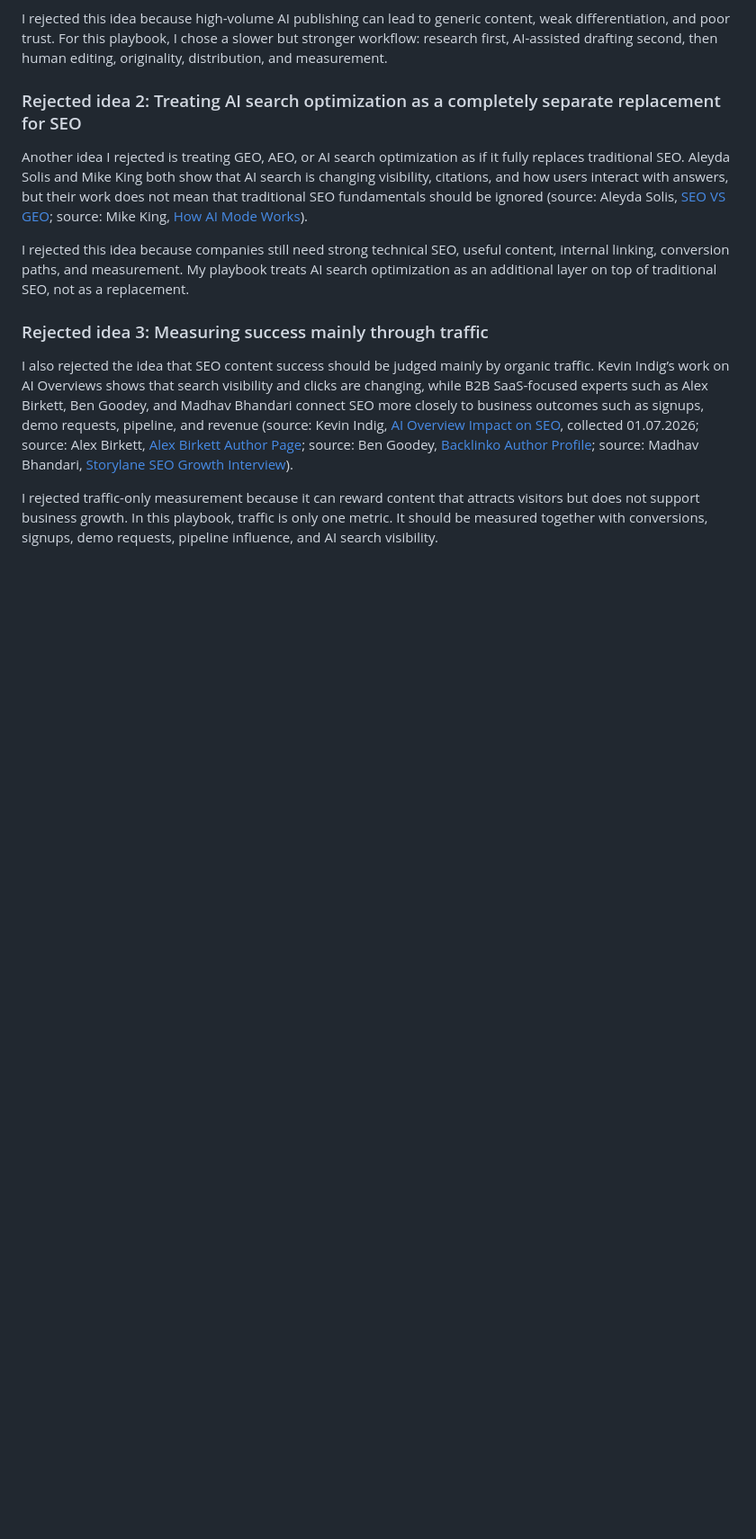
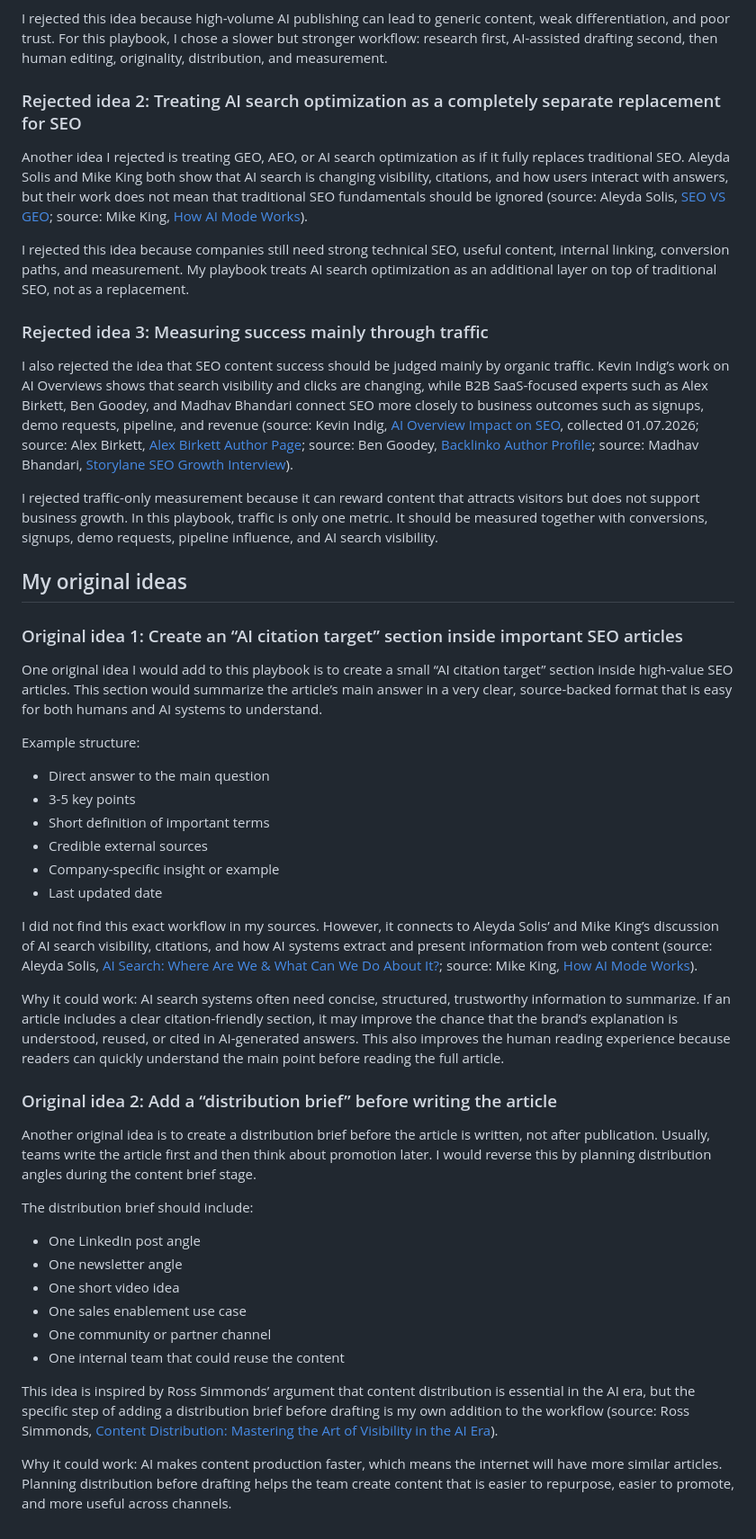
Before and after one commit to pillowfighter0809/PillowFighter-s-Portfolio, a Markdown page: research/playbook-ai-seo-content-production.md, the part around the change. Shown at 90% size. Drawn GitHub-style; blank space fills up the shorter version.

Commit message:
Add original ideas section

```diff
--- a/research/playbook-ai-seo-content-production.md
+++ b/research/playbook-ai-seo-content-production.md
@@ -206,3 +206,39 @@ I rejected this idea because companies still need strong technical SEO, useful c
 I also rejected the idea that SEO content success should be judged mainly by organic traffic. Kevin Indig’s work on AI Overviews shows that search visibility and clicks are changing, while B2B SaaS-focused experts such as Alex Birkett, Ben Goodey, and Madhav Bhandari connect SEO more closely to business outcomes such as signups, demo requests, pipeline, and revenue (source: Kevin Indig, [AI Overview Impact on SEO](https://www.youtube.com/watch?v=NCbgNMbpDCY), collected 01.07.2026; source: Alex Birkett, [Alex Birkett Author Page](https://alexbirkett.com/author/iamalexbirkettgmail-com/); source: Ben Goodey, [Backlinko Author Profile](https://backlinko.com/blog/authors/ben-goodey); source: Madhav Bhandari, [Storylane SEO Growth Interview](https://exitfive.com/podcast/how-storylane-grew-organic-traffic-10x-through-seo-in-6-months-with-madhav-bhandari-head-of-marketing-at-storylane/)).
 
 I rejected traffic-only measurement because it can reward content that attracts visitors but does not support business growth. In this playbook, traffic is only one metric. It should be measured together with conversions, signups, demo requests, pipeline influence, and AI search visibility.
+
+## My original ideas
+
+### Original idea 1: Create an “AI citation target” section inside important SEO articles
+
+One original idea I would add to this playbook is to create a small “AI citation target” section inside high-value SEO articles. This section would summarize the article’s main answer in a very clear, source-backed format that is easy for both humans and AI systems to understand.
+
+Example structure:
+
+- Direct answer to the main question
+- 3-5 key points
+- Short definition of important terms
+- Credible external sources
+- Company-specific insight or example
+- Last updated date
+
+I did not find this exact workflow in my sources. However, it connects to Aleyda Solis’ and Mike King’s discussion of AI search visibility, citations, and how AI systems extract and present information from web content (source: Aleyda Solis, [AI Search: Where Are We & What Can We Do About It?](https://www.aleydasolis.com/en/search-engine-optimization/ai-search-trends/); source: Mike King, [How AI Mode Works](https://ipullrank.com/how-ai-mode-works)).
+
+Why it could work: AI search systems often need concise, structured, trustworthy information to summarize. If an article includes a clear citation-friendly section, it may improve the chance that the brand’s explanation is understood, reused, or cited in AI-generated answers. This also improves the human reading experience because readers can quickly understand the main point before reading the full article.
+
+### Original idea 2: Add a “distribution brief” before writing the article
+
+Another original idea is to create a distribution brief before the article is written, not after publication. Usually, teams write the article first and then think about promotion later. I would reverse this by planning distribution angles during the content brief stage.
+
+The distribution brief should include:
+
+- One LinkedIn post angle
+- One newsletter angle
+- One short video idea
+- One sales enablement use case
+- One community or partner channel
+- One internal team that could reuse the content
+
+This idea is inspired by Ross Simmonds’ argument that content distribution is essential in the AI era, but the specific step of adding a distribution brief before drafting is my own addition to the workflow (source: Ross Simmonds, [Content Distribution: Mastering the Art of Visibility in the AI Era](https://kpplaybook.com/resources/content-distribution-mastering-the-art-of-visibility-in-the-ai-era/)).
+
+Why it could work: AI makes content production faster, which means the internet will have more similar articles. Planning distribution before drafting helps the team create content that is easier to repurpose, easier to promote, and more useful across channels.
```
